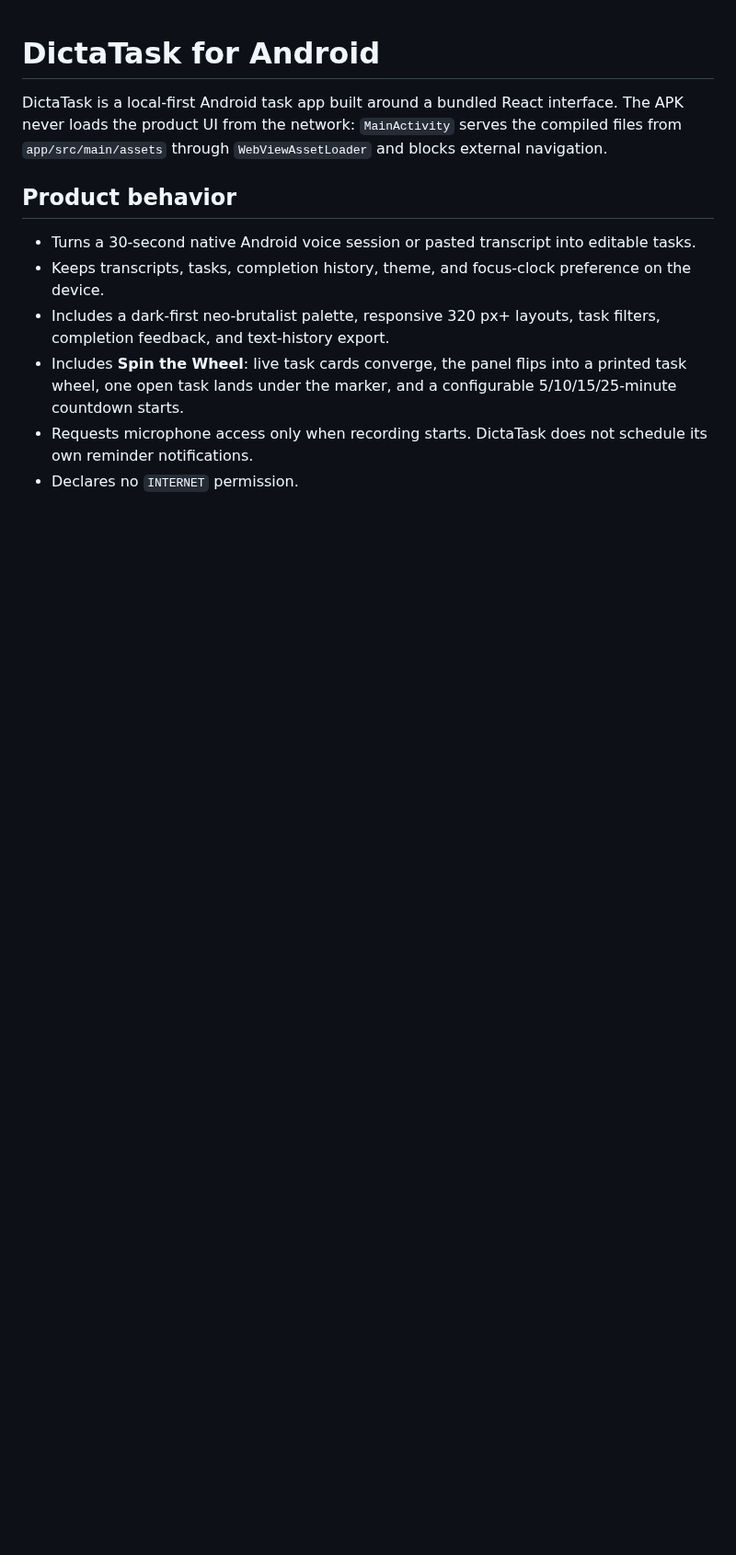
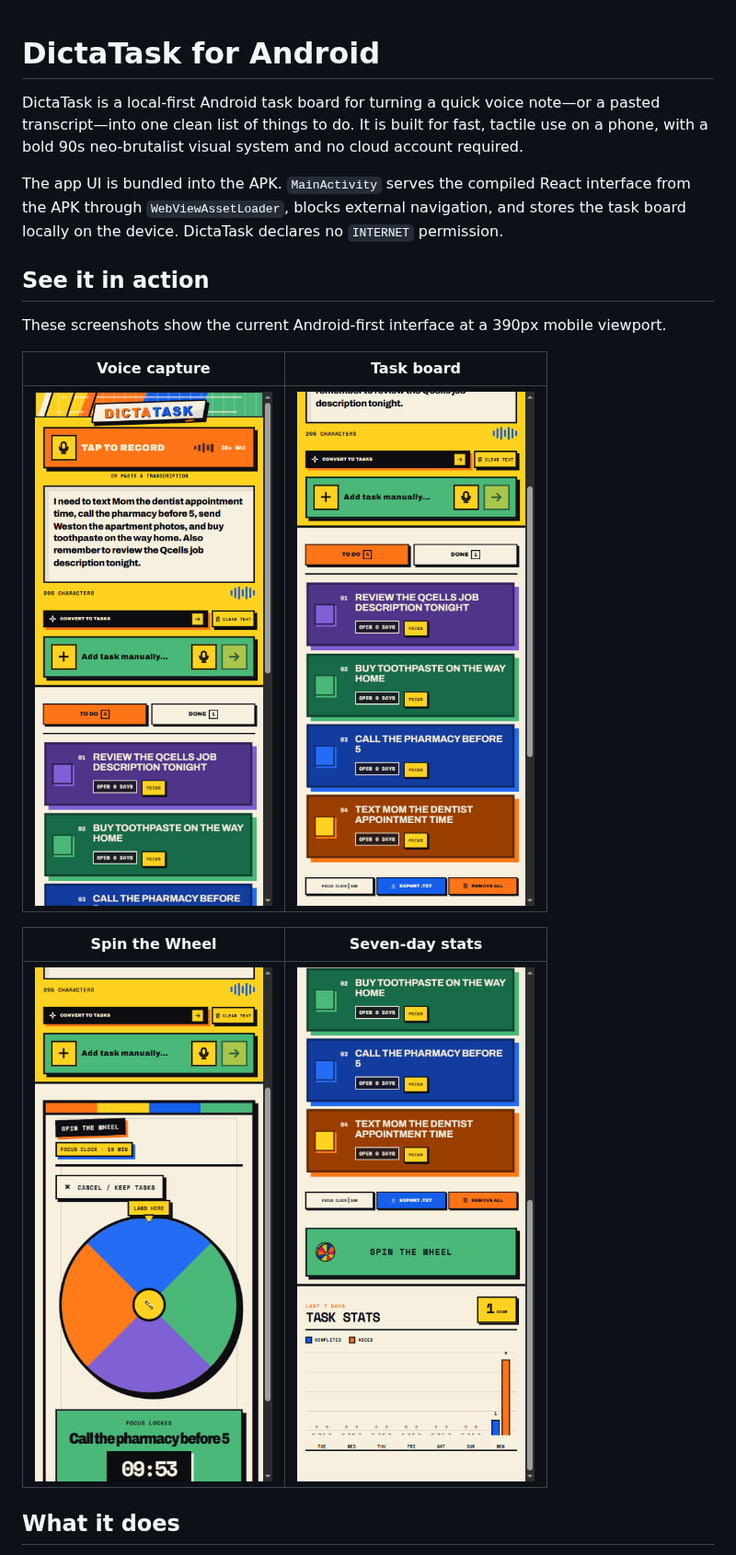
Before and after one commit to remriel/dictatask-android-native, a Markdown page: README.md, the part around one of its changes. Shown at 92% size. Drawn GitHub-style; pictures changed too: docs/screenshots/recording-and-capture.png (added), docs/screenshots/seven-day-stats.png (added), docs/screenshots/spin-the-wheel.png (added); blank space fills up the shorter version.

Commit message:
Publish public README screenshot gallery

```diff
--- a/README.md
+++ b/README.md
@@ -1,12 +1,20 @@
 # DictaTask for Android
 
-DictaTask is a local-first Android task app built around a bundled React interface. The APK never loads the product UI from the network: `MainActivity` serves the compiled files from `app/src/main/assets` through `WebViewAssetLoader` and blocks external navigation.
+DictaTask is a local-first Android task board for turning a quick voice note—or a pasted transcript—into one clean list of things to do. It is built for fast, tactile use on a phone, with a bold 90s neo-brutalist visual system and no cloud account required.
 
-## Product behavior
+The app UI is bundled into the APK. `MainActivity` serves the compiled React interface from the APK through `WebViewAssetLoader`, blocks external navigation, and stores the task board locally on the device. DictaTask declares no `INTERNET` permission.
 
-- Turns a 30-second native Android voice session or pasted transcript into editable tasks.
-- Keeps transcripts, tasks, completion history, theme, and focus-clock preference on the device.
-- Includes a dark-first neo-brutalist palette, responsive 320 px+ layouts, task filters, completion feedback, and text-history export.
-- Includes **Spin the Wheel**: live task cards converge, the panel flips into a printed task wheel, one open task lands under the marker, and a configurable 5/10/15/25-minute countdown starts.
-- Requests microphone access only when recording starts. DictaTask does not schedule its own reminder notifications.
-- Declares no `INTERNET` permission.
+## See it in action
+
+These screenshots show the current Android-first interface at a 390px mobile viewport.
+
+| Voice capture | Task board |
+| --- | --- |
+| ![DictaTask voice capture and manual task entry](docs/screenshots/recording-and-capture.png) | ![DictaTask task board with TO DO and DONE tabs](docs/screenshots/task-board.png) |
+
+| Spin the Wheel | Seven-day stats |
+| --- | --- |
+| ![DictaTask Spin the Wheel focus challenge](docs/screenshots/spin-the-wheel.png) | ![DictaTask seven-day task statistics](docs/screenshots/seven-day-stats.png) |
+
+## What it does
+
```
Also changed, not shown: other parts of README.md (+29 -5 lines), docs/CURRENT_TASK.md (+4 -1 lines), 1 other file.
